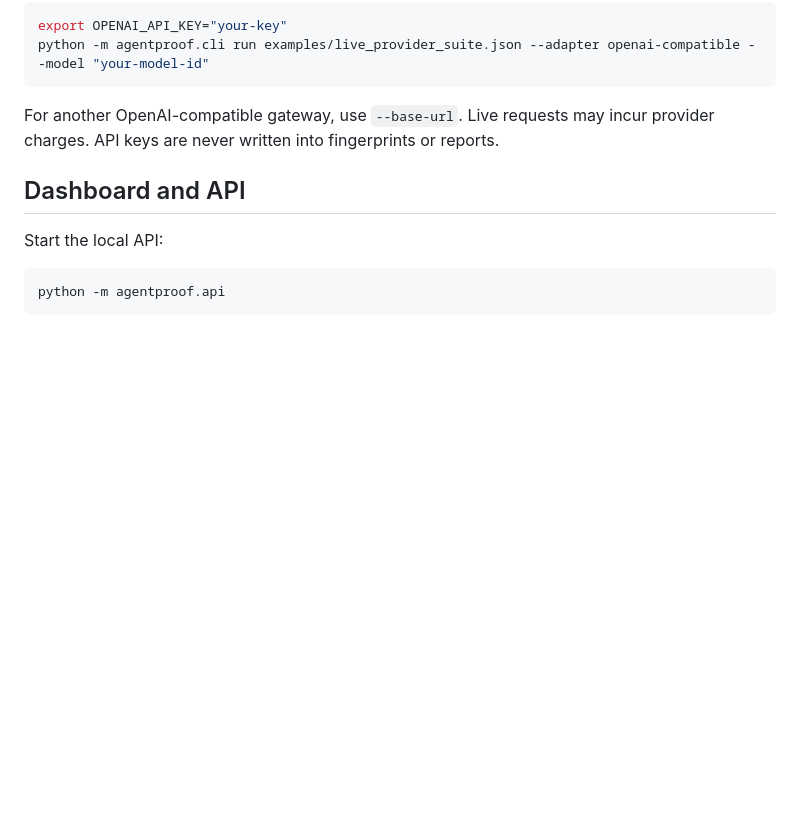
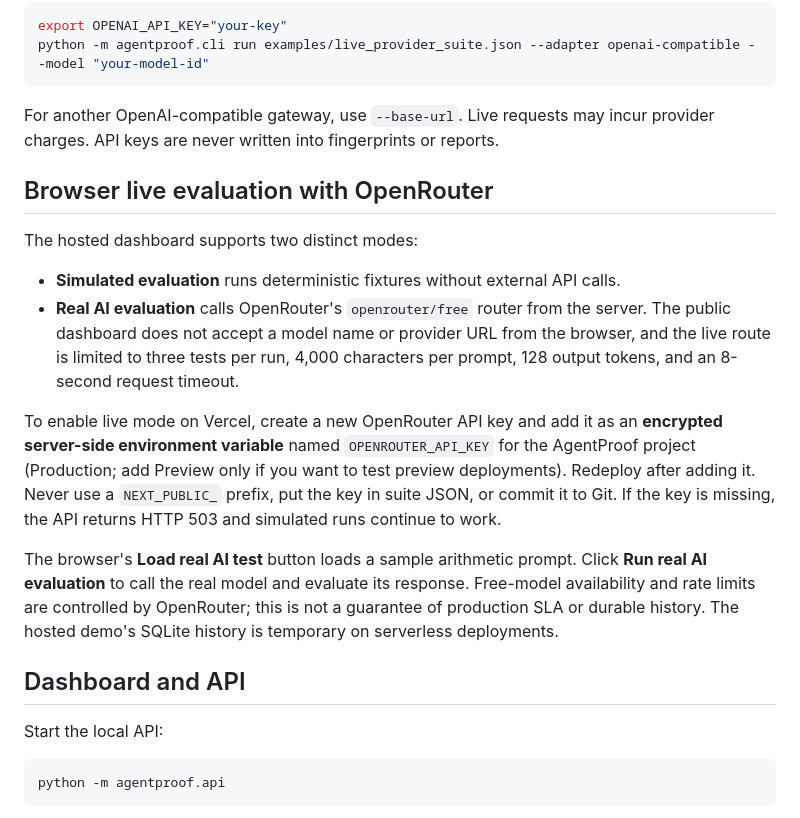
Before and after one commit to Josephy1714/AgentProof-Tester, a Markdown page: README.md, the part around the change. GitHub-like rendering; blank space fills up the shorter version.

Commit message:
Document OpenRouter browser evaluation setup

```diff
--- a/README.md
+++ b/README.md
@@ -127,6 +127,17 @@ python -m agentproof.cli run examples/live_provider_suite.json --adapter openai-
 
 For another OpenAI-compatible gateway, use `--base-url`. Live requests may incur provider charges. API keys are never written into fingerprints or reports.
 
+## Browser live evaluation with OpenRouter
+
+The hosted dashboard supports two distinct modes:
+
+- **Simulated evaluation** runs deterministic fixtures without external API calls.
+- **Real AI evaluation** calls OpenRouter's `openrouter/free` router from the server. The public dashboard does not accept a model name or provider URL from the browser, and the live route is limited to three tests per run, 4,000 characters per prompt, 128 output tokens, and an 8-second request timeout.
+
+To enable live mode on Vercel, create a new OpenRouter API key and add it as an **encrypted server-side environment variable** named `OPENROUTER_API_KEY` for the AgentProof project (Production; add Preview only if you want to test preview deployments). Redeploy after adding it. Never use a `NEXT_PUBLIC_` prefix, put the key in suite JSON, or commit it to Git. If the key is missing, the API returns HTTP 503 and simulated runs continue to work.
+
+The browser's **Load real AI test** button loads a sample arithmetic prompt. Click **Run real AI evaluation** to call the real model and evaluate its response. Free-model availability and rate limits are controlled by OpenRouter; this is not a guarantee of production SLA or durable history. The hosted demo's SQLite history is temporary on serverless deployments.
+
 ## Dashboard and API
 
 Start the local API:
```
